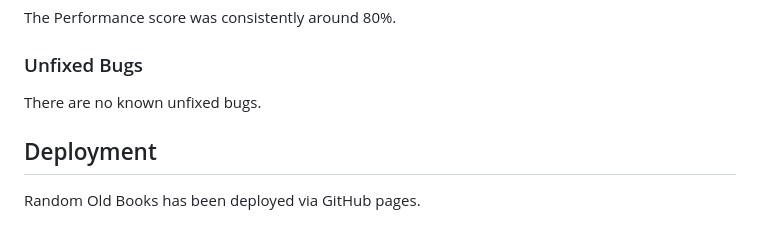
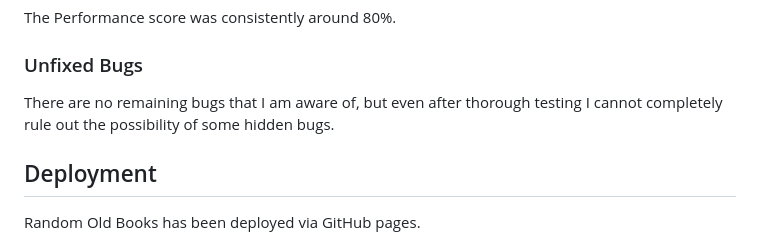
Before and after one commit to John-Kingham/random-old-books, a Markdown page: README.md, the part around the change. GitHub-like rendering.

Commit message:
Update readme Unfixed Bugs section

```diff
--- a/README.md
+++ b/README.md
@@ -322,7 +322,7 @@ The Performance score was consistently around 80%.
 
 ### Unfixed Bugs
 
-There are no known unfixed bugs.
+There are no remaining bugs that I am aware of, but even after thorough testing I cannot completely rule out the possibility of some hidden bugs.
 
 ## Deployment
 
```
